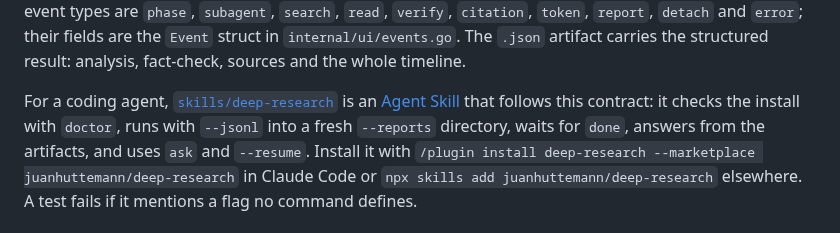
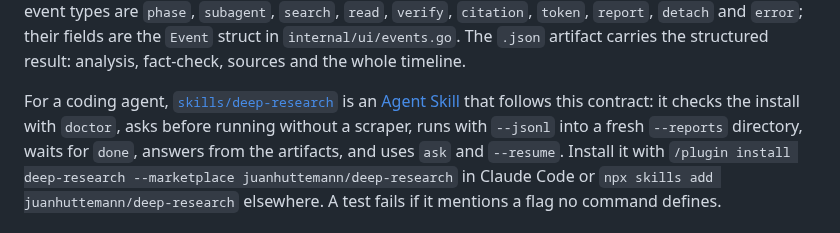
Before and after one commit to juanhuttemann/deep-research, a Markdown page: docs/usage.md, the part around the change. GitHub-like rendering.

```diff
--- a/docs/usage.md
+++ b/docs/usage.md
@@ -267,7 +267,8 @@ structured result: analysis, fact-check, sources and the whole timeline.
 
 For a coding agent, [`skills/deep-research`](../skills/deep-research/SKILL.md)
 is an [Agent Skill](https://agentskills.io) that follows this contract: it
-checks the install with `doctor`, runs with `--jsonl` into a fresh
+checks the install with `doctor`, asks before running without a scraper,
+runs with `--jsonl` into a fresh
 `--reports` directory, waits for `done`, answers from the artifacts, and
 uses `ask` and `--resume`. Install it with
 `/plugin install deep-research --marketplace juanhuttemann/deep-research` in
```
Also changed, not shown: CHANGELOG.md (+7 -0 lines), skills/deep-research/SKILL.md (+17 -3 lines).
